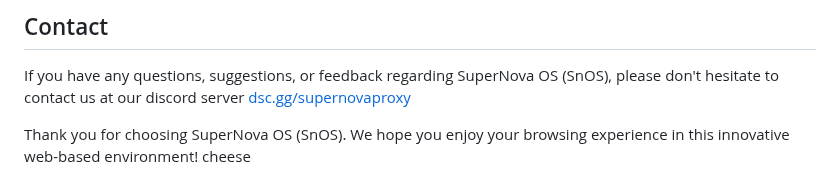
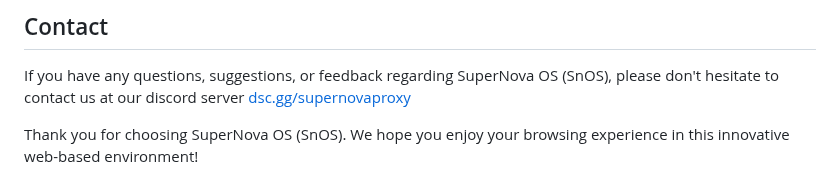
Before and after one commit to SuperNova-Network/SuperNova_OS, a Markdown page: README.md, the part around the change. Drawn GitHub-style.

Commit message:
Remove 'cheese' from README
Removed the word 'cheese' from the README.

```diff
--- a/README.md
+++ b/README.md
@@ -71,4 +71,3 @@ We welcome contributions from the community to help improve and enhance SuperNov
 If you have any questions, suggestions, or feedback regarding SuperNova OS (SnOS), please don't hesitate to contact us at  our discord server [dsc.gg/supernovaproxy](dsc.gg/supernovaproxy)
 
 Thank you for choosing SuperNova OS (SnOS). We hope you enjoy your browsing experience in this innovative web-based environment!
-cheese
```
